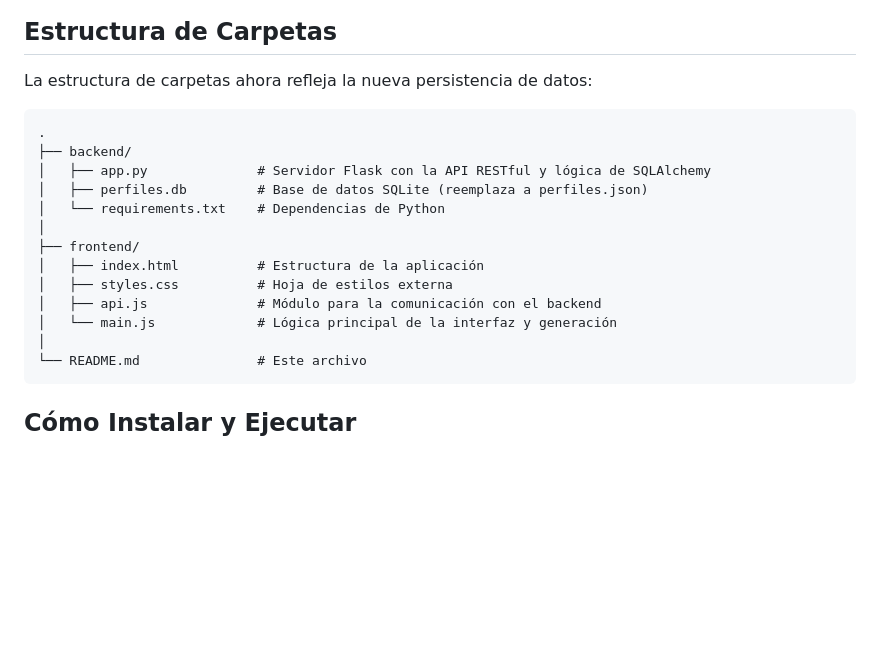
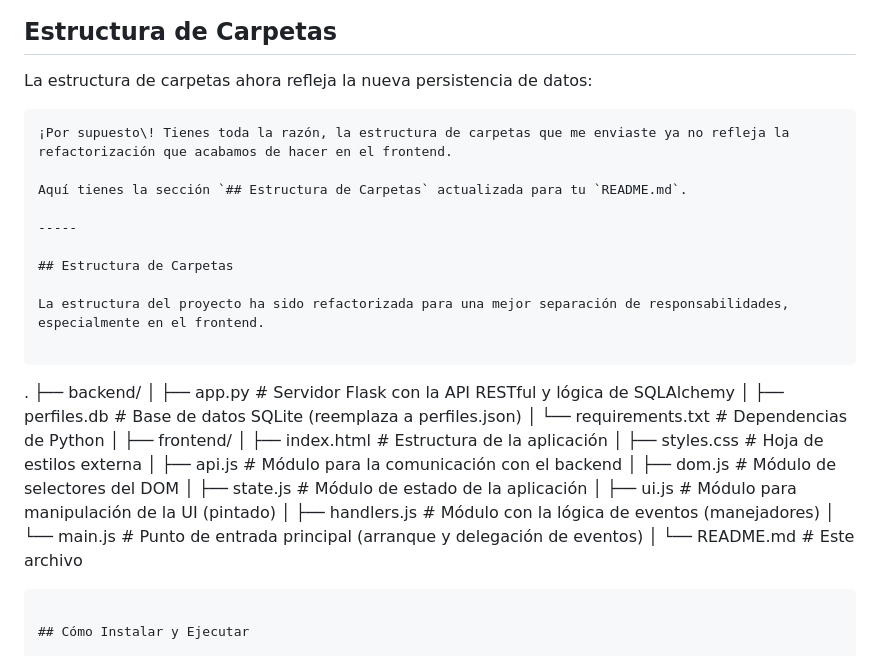
Before and after one commit to omarpiero/ProyectoUniversidad, a Markdown page: README.md, the part around the change. GitHub-like rendering; blank space fills up the shorter version.

Commit message:
UPDATE README
Updated folder structure section to reflect recent refactoring.

````diff
--- a/README.md
+++ b/README.md
@@ -28,6 +28,17 @@ Este proyecto integra un backend en Python con Flask a una aplicación frontend
 La estructura de carpetas ahora refleja la nueva persistencia de datos:
 
 ```
+¡Por supuesto\! Tienes toda la razón, la estructura de carpetas que me enviaste ya no refleja la refactorización que acabamos de hacer en el frontend.
+
+Aquí tienes la sección `## Estructura de Carpetas` actualizada para tu `README.md`.
+
+-----
+
+## Estructura de Carpetas
+
+La estructura del proyecto ha sido refactorizada para una mejor separación de responsabilidades, especialmente en el frontend.
+
+```
 .
 ├── backend/
 │   ├── app.py              # Servidor Flask con la API RESTful y lógica de SQLAlchemy
@@ -38,7 +49,11 @@ La estructura de carpetas ahora refleja la nueva persistencia de datos:
 │   ├── index.html          # Estructura de la aplicación
 │   ├── styles.css          # Hoja de estilos externa
 │   ├── api.js              # Módulo para la comunicación con el backend
-│   └── main.js             # Lógica principal de la interfaz y generación
+│   ├── dom.js              # Módulo de selectores del DOM
+│   ├── state.js            # Módulo de estado de la aplicación
+│   ├── ui.js               # Módulo para manipulación de la UI (pintado)
+│   ├── handlers.js         # Módulo con la lógica de eventos (manejadores)
+│   └── main.js             # Punto de entrada principal (arranque y delegación de eventos)
 │
 └── README.md               # Este archivo
 ```
````
